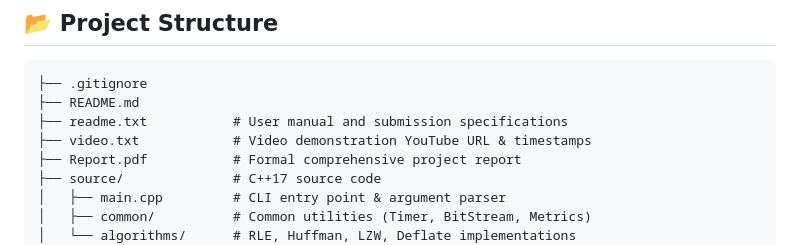
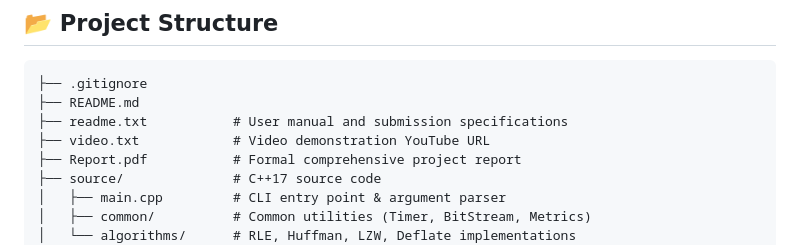
Before and after one commit to mvuonghoang/DSA-String-Compression, a Markdown page: README.md, the part around the change. Rendered like a GitHub page.

Commit message:
docs(readme): update video.txt description in project structure

```diff
--- a/README.md
+++ b/README.md
@@ -64,7 +64,7 @@ compressor -a [algorithm] -m [mode] -i [input_file] -o [output_file]
 ├── .gitignore
 ├── README.md
 ├── readme.txt           # User manual and submission specifications
-├── video.txt            # Video demonstration YouTube URL & timestamps
+├── video.txt            # Video demonstration YouTube URL
 ├── Report.pdf           # Formal comprehensive project report
 ├── source/              # C++17 source code
 │   ├── main.cpp         # CLI entry point & argument parser
```
